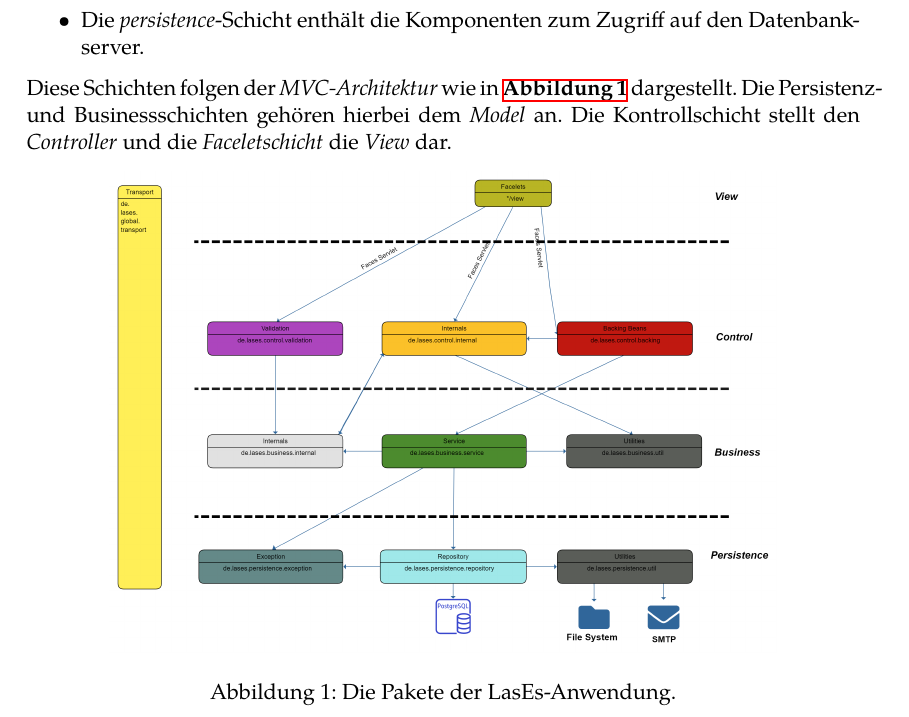
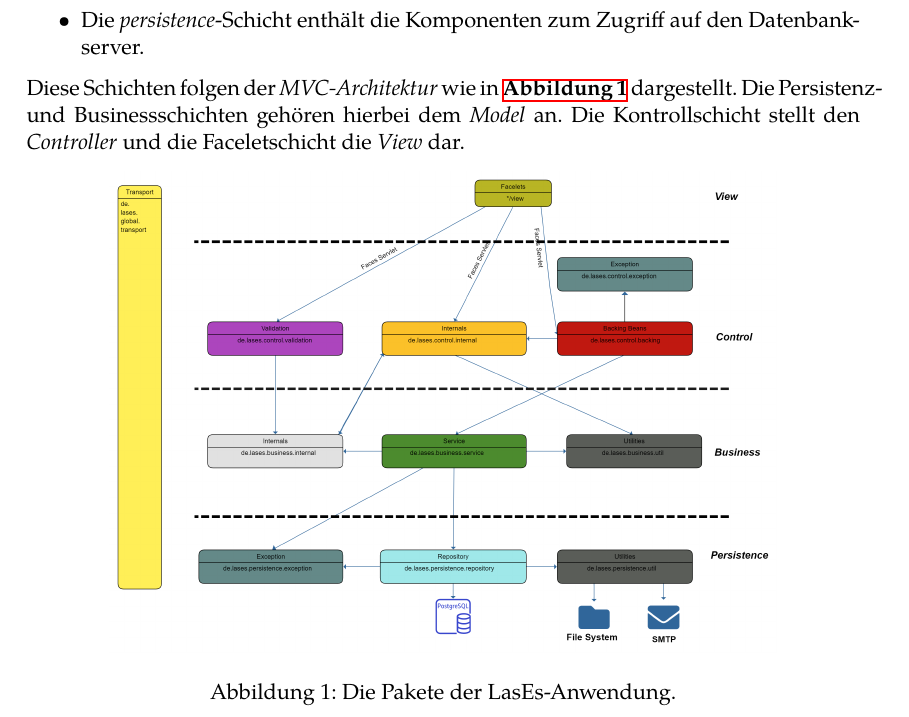
Before and after one commit to guersterst/LasEs, a LaTeX document (docs/Feinspezi/Main.tex, which reads docs/Feinspezi/Paketübersicht.tex): part of page 3 of 4, cut so that both start at the same text. Compiled offline with XeLaTeX.

Commit message:
updated paketdiagramm

```diff
--- a/docs/Feinspezi/Paketübersicht.tex
+++ b/docs/Feinspezi/Paketübersicht.tex
@@ -13,10 +13,10 @@ Diese Schichten folgen der \emph{\hyperref[arch:mvc]{MVC-Architektur}} wie in
 Die \hyperref[arch:persistence]{Persistenz-} und
 \hyperref[arch:business]{Businessschichten} gehören hierbei
 dem \emph{Model} an. Die \hyperref[arch:control]{Kontrollschicht} stellt den \emph{Controller} und die
-\emph{Faceletschicht} die \emph{View} dar.
+Faceletschicht die \emph{View} dar.
 \begin{figure}[H]
     \centering
-    \includegraphics[width=0.8\linewidth]{graphics/Paketdiagramm10.0}\label{feinarch:pakdia}
+    \includegraphics[width=0.8\linewidth]{graphics/Paketdiagramm11.0}\label{feinarch:pakdia}
     \caption{Die Pakete der LasEs-Anwendung.}
 \end{figure}
 
```
Also changed, not shown: docs/Feinspezi/graphics/Paketdiagramm10.0.png (deleted), docs/Feinspezi/graphics/Paketdiagramm11.0.png (added).
